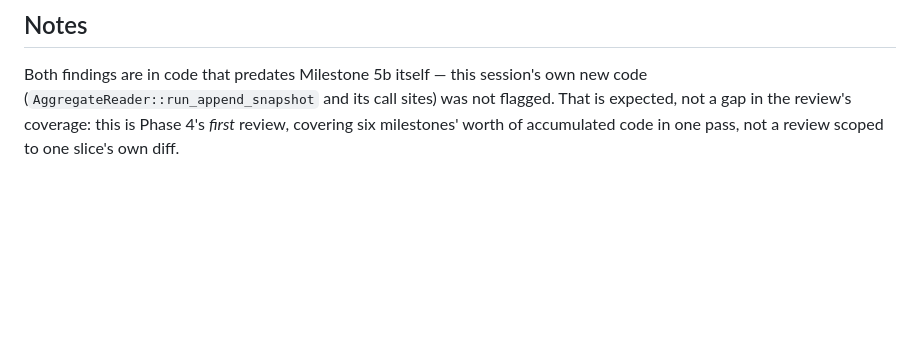
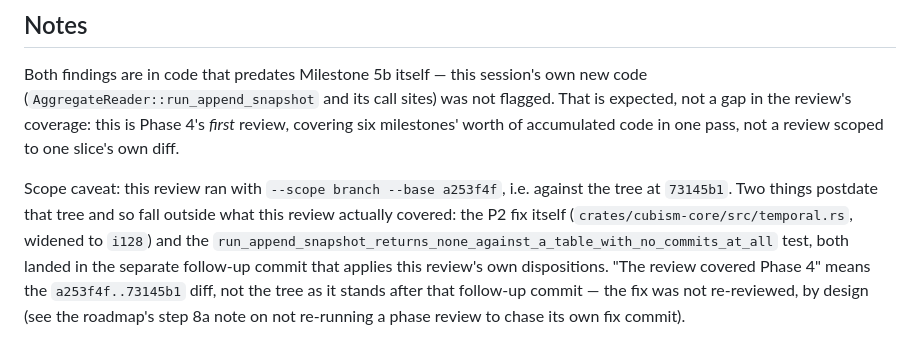
Before and after one commit to jeromebanks/cubism-rs, a Markdown page: docs/phase-reviews/TIMESERIES_PHASE_4_REVIEW.md, the part around the change. Drawn GitHub-style; blank space fills up the shorter version.

```diff
--- a/docs/phase-reviews/TIMESERIES_PHASE_4_REVIEW.md
+++ b/docs/phase-reviews/TIMESERIES_PHASE_4_REVIEW.md
@@ -101,3 +101,14 @@ own new code (`AggregateReader::run_append_snapshot` and its call sites) was
 not flagged. That is expected, not a gap in the review's coverage: this is
 Phase 4's *first* review, covering six milestones' worth of accumulated code
 in one pass, not a review scoped to one slice's own diff.
+
+Scope caveat: this review ran with `--scope branch --base a253f4f`, i.e.
+against the tree at `73145b1`. Two things postdate that tree and so fall
+outside what this review actually covered: the P2 fix itself
+(`crates/cubism-core/src/temporal.rs`, widened to `i128`) and the
+`run_append_snapshot_returns_none_against_a_table_with_no_commits_at_all`
+test, both landed in the separate follow-up commit that applies this
+review's own dispositions. "The review covered Phase 4" means the
+`a253f4f..73145b1` diff, not the tree as it stands after that follow-up
+commit — the fix was not re-reviewed, by design (see the roadmap's step 8a
+note on not re-running a phase review to chase its own fix commit).
```
Also changed, not shown: docs/TIMESERIES_PHASE_24_HANDOFF.md (+6 -1 lines), docs/TIMESERIES_ROADMAP.md (+5 -1 lines).
